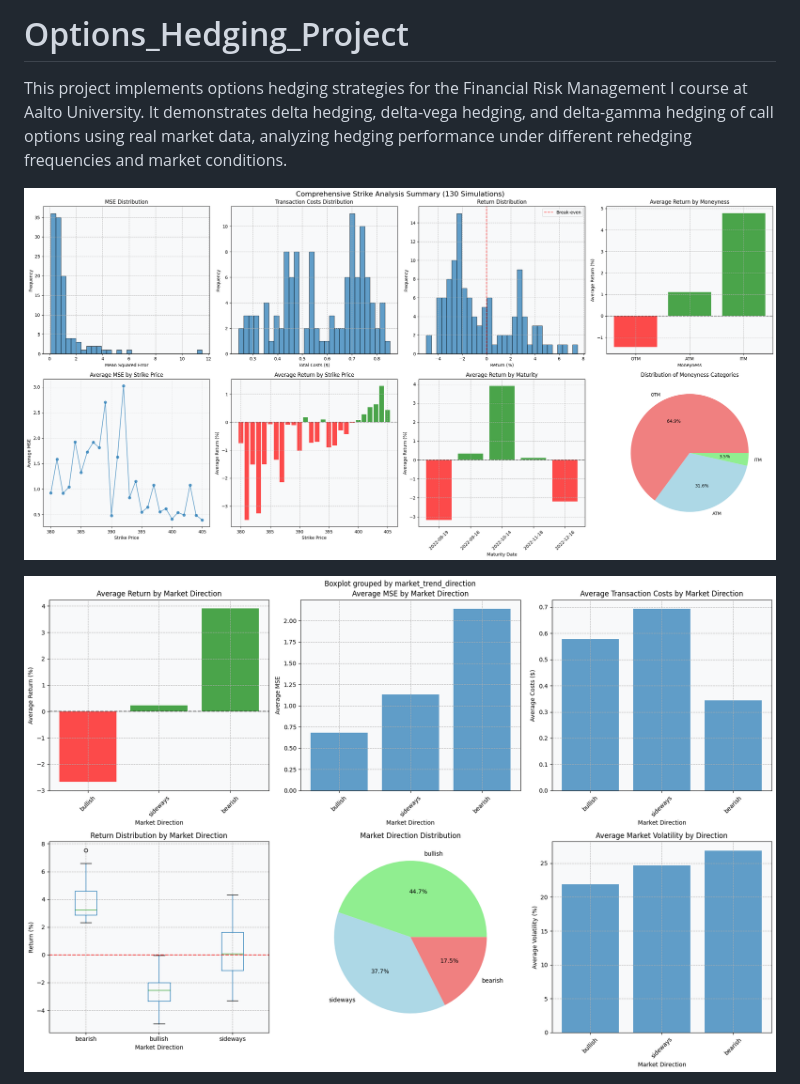
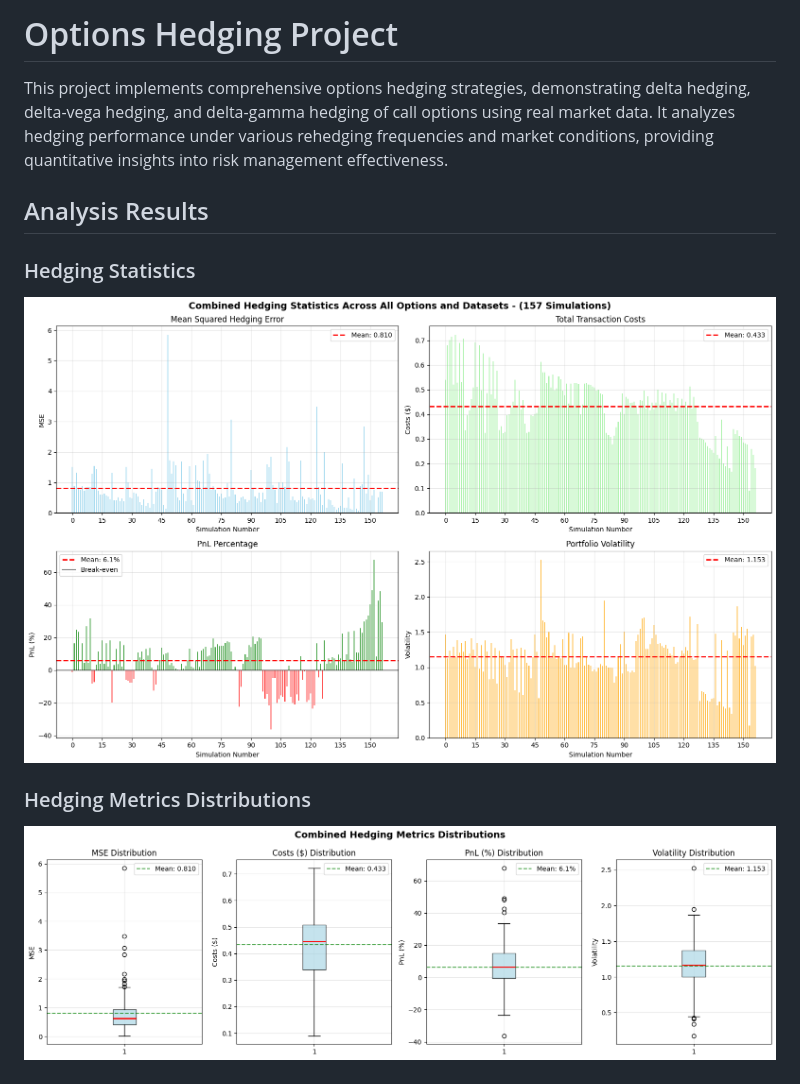
Before and after one commit to MariusBoda/Options_Hedging_Project, a Markdown page: README.md, the part around the change printed below. Rendered like a GitHub page; pictures changed too: plots/image-3.png, plots/image-4.png.

Commit message:
expanded readme

```diff
--- a/README.md
+++ b/README.md
@@ -1,8 +1,12 @@
-# Options_Hedging_Project
+# Options Hedging Project
 
-This project implements options hedging strategies for the Financial Risk Management I course at Aalto University. It demonstrates delta hedging, delta-vega hedging, and delta-gamma hedging of call options using real market data, analyzing hedging performance under different rehedging frequencies and market conditions.
+This project implements comprehensive options hedging strategies, demonstrating delta hedging, delta-vega hedging, and delta-gamma hedging of call options using real market data. It analyzes hedging performance under various rehedging frequencies and market conditions, providing quantitative insights into risk management effectiveness.
 
-![alt text](plots/image-2.png)
+## Analysis Results
 
+### Hedging Statistics
+![alt text](plots/image-4.png)
+
+### Hedging Metrics Distributions
 ![alt text](plots/image-3.png)
 
```
Also changed, not shown: other parts of README.md (+50 -2 lines), plots/image-1.png (added), plots/image.png (added), 1 other file.
